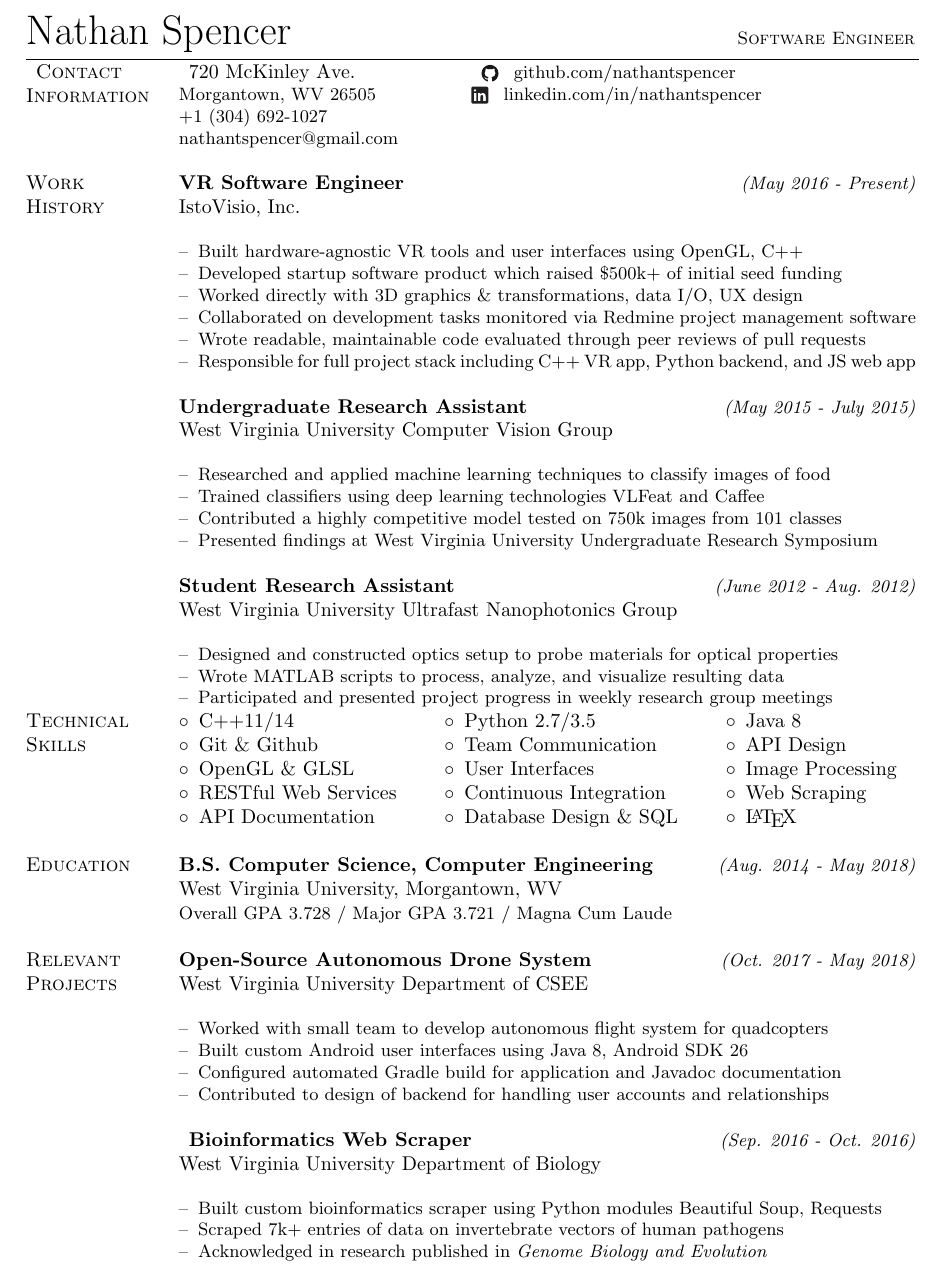
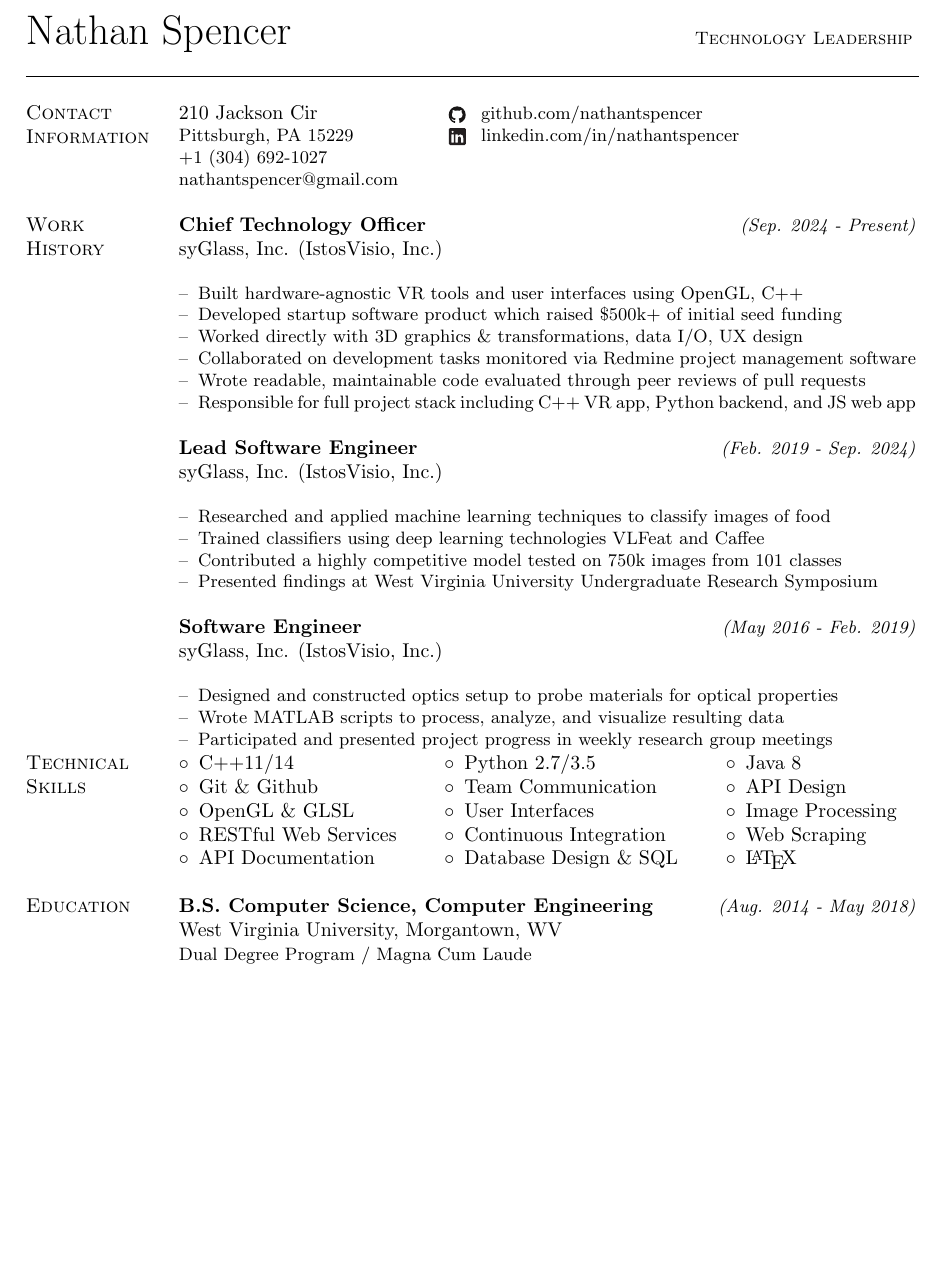
Before and after one commit to nathantspencer/resume_cv, a LaTeX CV (resume.tex): part of the page, cut so that both start at the same text, the shorter picture padded with empty space. Compiled offline with pdfLaTeX.

Commit message:
Starts 2026 rework, far from done

```diff
--- a/resume.tex
+++ b/resume.tex
@@ -21,7 +21,7 @@
 %==============================================================================%
 
 \huge Nathan Spencer
-\hspace{7.65cm}\small\textsc{Software Engineer}\normalsize
-\vspace{-0.16cm}
+\hspace{6.9cm}\small\textsc{Technology Leadership}\normalsize
+\vspace{0.15cm}
 \par\rule{15.75cm}{0.5pt}
 \normalsize
@@ -33,18 +34,18 @@
 %----------------------------| CONTACT INFORMATION |---------------------------%
 %==============================================================================%
 
-\enspace\textsc{Contact}\newline\textsc{Information} &
+\textsc{Contact}\newline\textsc{Information} &
 
 % (1) Address Line 1
-\enspace 720 McKinley Ave.
+210 Jackson Cir
 %
 % (2) Github Account Link
-\hspace{1.91cm}
+\hspace{2.075cm}
 \small\raisebox{-0.06cm}{\includegraphics[height=0.3cm]{github.pdf}}
 \, github.com/nathantspencer
 
 % (3) Address Line 2
-Morgantown, WV 26505
+Pittsburgh, PA 15229
 %
 % (4) LinkedIn Account Link
 \hspace{1.462cm}
@@ -66,9 +67,9 @@ nathantspencer@gmail.com
 \textsc{Work}\newline\textsc{History} &
 
 % (1) Most recent experience
-\textbf{VR Software Engineer}
-\hfill\small\textit{(May 2016 - Present)}\normalsize
-\newline IstoVisio, Inc.
+\textbf{Chief Technology Officer}
+\hfill\small\textit{(Sep. 2024 - Present)}\normalsize
+\newline syGlass, Inc. (IstosVisio, Inc.)
 \par\,\small
 \begin{itemize}[leftmargin=*,nolistsep,noitemsep]
   \item[--]Built hardware-agnostic VR tools and user interfaces using OpenGL, C++
@@ -82,9 +83,9 @@ nathantspencer@gmail.com
 \normalsize
 
 % (2) 2nd most recent experience
-\textbf{Undergraduate Research Assistant}
-\hfill\small\textit{(May 2015 - July 2015)}\normalsize
-\newline West Virginia University Computer Vision Group
+\textbf{Lead Software Engineer}
+\hfill\small\textit{(Feb. 2019 - Sep. 2024)}\normalsize
+\newline syGlass, Inc. (IstosVisio, Inc.)
 \par\,\small
 \begin{itemize}[leftmargin=*,nolistsep,noitemsep]
   \item[--]Researched and applied machine learning techniques to classify images of food
@@ -96,9 +97,9 @@ nathantspencer@gmail.com
 \normalsize
 
 % (3) 3rd most recent experience
-\textbf{Student Research Assistant}
-\hfill\small\textit{(June 2012 - Aug. 2012)}\normalsize
-\newline West Virginia University Ultrafast Nanophotonics Group
+\textbf{Software Engineer}
+\hfill\small\textit{(May 2016 - Feb. 2019)}\normalsize
+\newline syGlass, Inc. (IstosVisio, Inc.)
 \par\,\small
 \begin{itemize}[leftmargin=*, nolistsep,noitemsep]
   \item[--]Designed and constructed optics setup to probe materials for optical properties
@@ -152,41 +153,9 @@ $\circ$\enspace \LaTeX \\
 \textbf{B.S. Computer Science, Computer Engineering}
 \hfill\small\textit{(Aug. 2014 - May 2018)}\normalsize
 \newline West Virginia University, Morgantown, WV \small
-\newline Overall GPA 3.728 / Major GPA 3.721 / Magna Cum Laude
+\newline Dual Degree Program / Magna Cum Laude
 \newline
 \normalsize \\
-
-%==============================================================================%
-%-----------------------------| RELEVANT PROJECTS |----------------------------%
-%==============================================================================%
-
-\textsc{Relevant}\newline\textsc{Projects} &
-
-% (1) Most recent/relevant project
-\textbf{Open-Source Autonomous Drone System}
-\hfill\small\textit{(Oct. 2017 - May 2018)}\normalsize
-\newline West Virginia University Department of CSEE
-\par\,\small
-\begin{itemize}[leftmargin=*,nolistsep,noitemsep]
-  \item[--]Worked with small team to develop autonomous flight system for quadcopters
-  \item[--]Built custom Android user interfaces using Java 8, Android SDK 26
-	\item[--]Configured automated Gradle build for application and Javadoc documentation
-  \item[--]Contributed to design of backend for handling user accounts and relationships
-\newline
-\end{itemize}
-\normalsize
-
-% (2) Next most recent/relevant project
-\enspace\textbf{Bioinformatics Web Scraper}
-\hfill\small\textit{(Sep. 2016 - Oct. 2016)}\normalsize
-\newline West Virginia University Department of Biology
-\par\,\small
-\begin{itemize}[leftmargin=*,nolistsep,noitemsep]
-  \item[--]Built custom bioinformatics scraper using Python modules Beautiful Soup, Requests
-  \item[--]Scraped 7k+ entries of data on invertebrate vectors of human pathogens
-  \item[--]Acknowledged in research published in \textit{Genome Biology and Evolution}
-\end{itemize} \\
-\normalsize
 
 % end of 2-column layout
 \end{tabular}
```
Also changed, not shown: resume.pdf, resume.tex (1 more changed lines).
